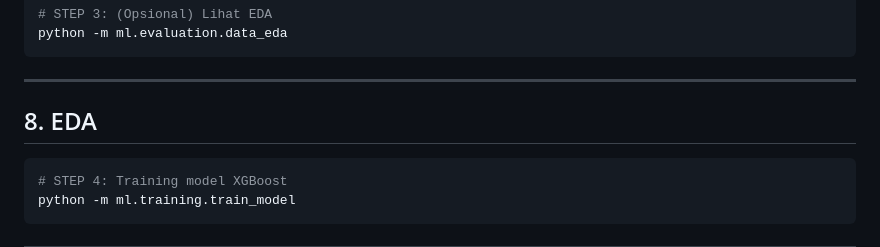
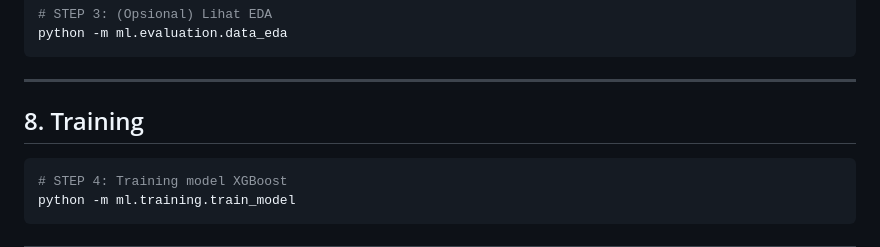
Before and after one commit to FailHy/myCapstone, a Markdown page: myproject/README.md, the part around the change. Drawn GitHub-style.

Commit message:
Fix: ubah dikit

````diff
--- a/myproject/README.md
+++ b/myproject/README.md
@@ -373,7 +373,7 @@ python -m ml.evaluation.data_eda
 
 ---
 
-## 8. EDA
+## 8. Training
 
 ```bash
 # STEP 4: Training model XGBoost
````
